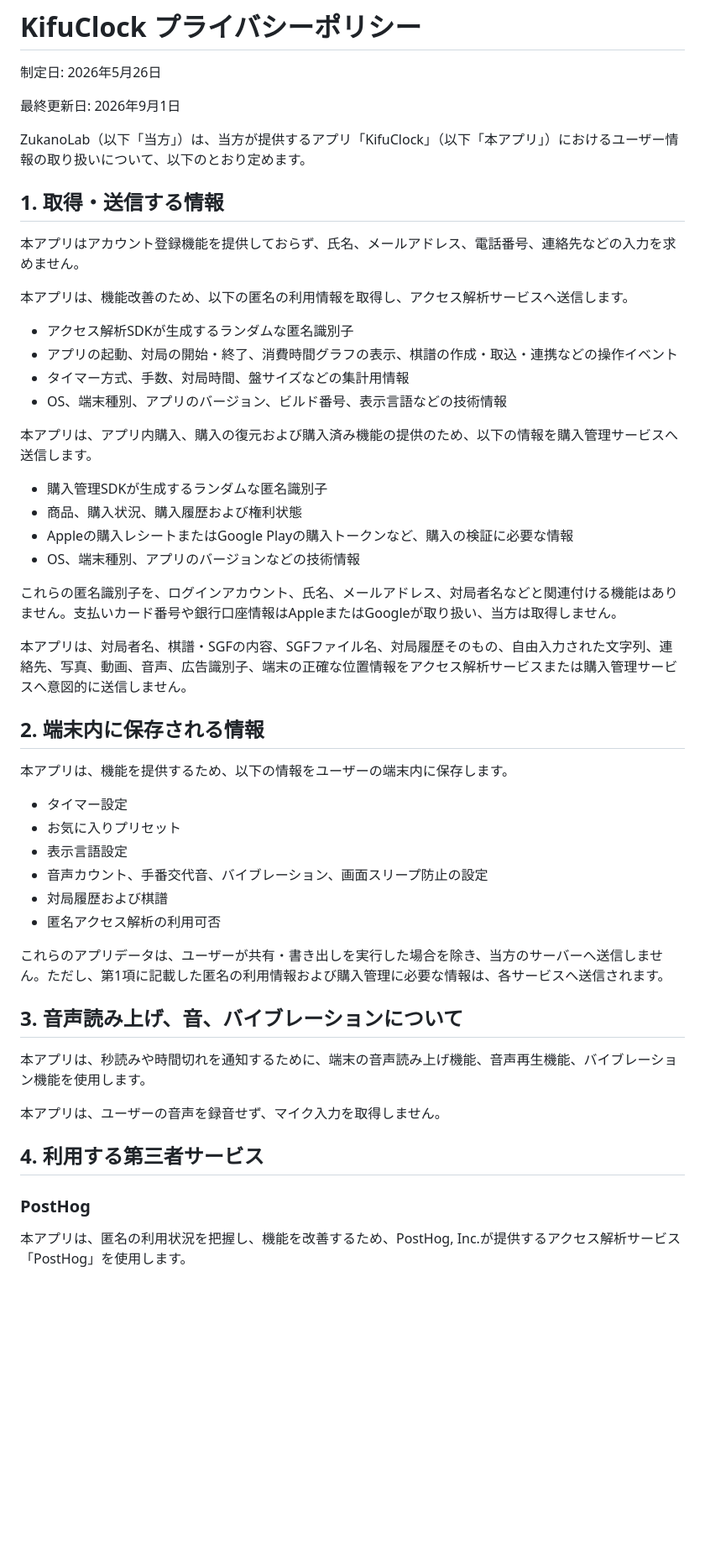
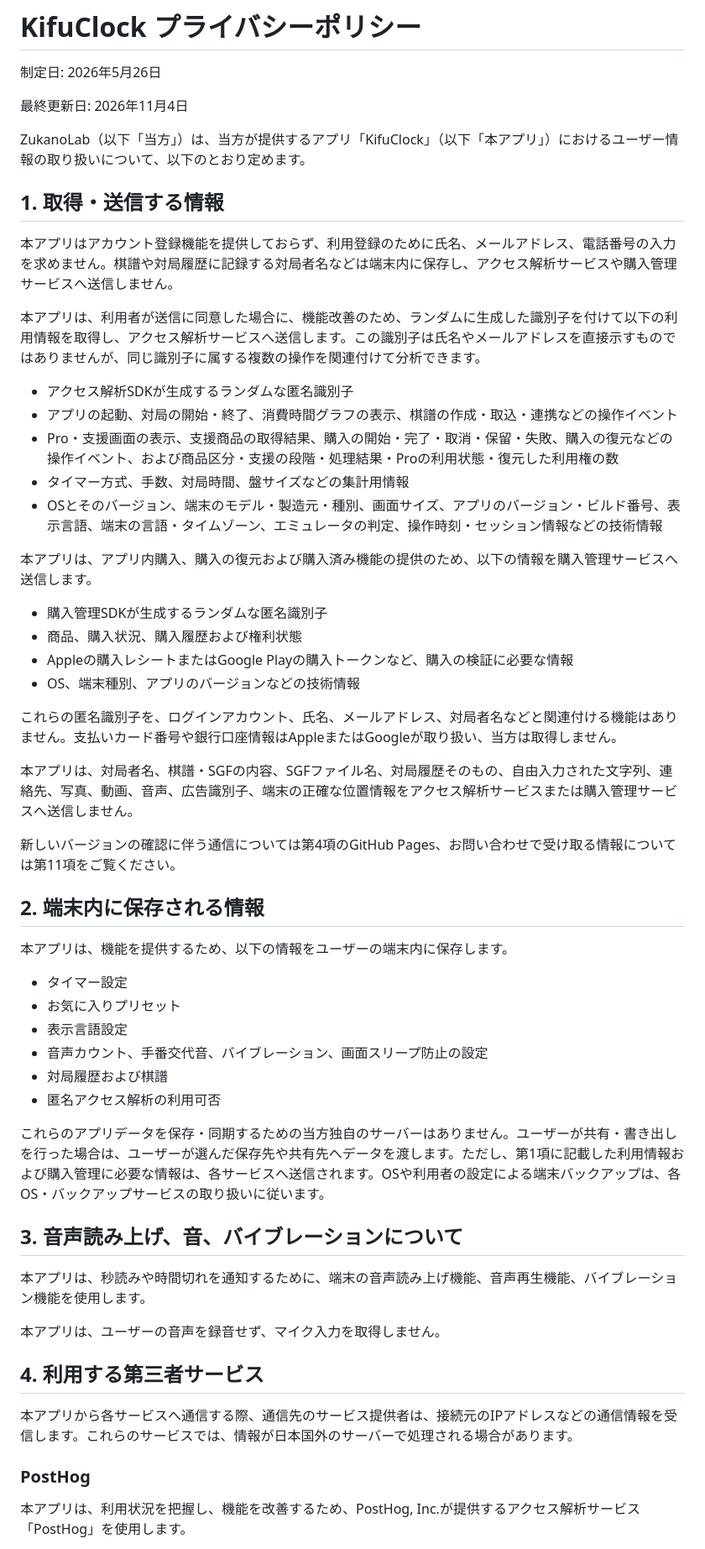
Before and after one commit to ZukanoLab/ZukanoLab.github.io, a Markdown page: kifuclock/privacy/index.md, the part around one of its changes. Shown at 84% size. GitHub-like rendering; blank space fills up the shorter version.

```diff
--- a/kifuclock/privacy/index.md
+++ b/kifuclock/privacy/index.md
@@ -11,20 +11,21 @@ alternate_url: /kifuclock/privacy/en/
 
 制定日: 2026年5月26日
 
-最終更新日: 2026年9月1日
+最終更新日: 2026年11月4日
 
 ZukanoLab（以下「当方」）は、当方が提供するアプリ「KifuClock」（以下「本アプリ」）におけるユーザー情報の取り扱いについて、以下のとおり定めます。
 
 ## 1. 取得・送信する情報
 
-本アプリはアカウント登録機能を提供しておらず、氏名、メールアドレス、電話番号、連絡先などの入力を求めません。
+本アプリはアカウント登録機能を提供しておらず、利用登録のために氏名、メールアドレス、電話番号の入力を求めません。棋譜や対局履歴に記録する対局者名などは端末内に保存し、アクセス解析サービスや購入管理サービスへ送信しません。
 
-本アプリは、機能改善のため、以下の匿名の利用情報を取得し、アクセス解析サービスへ送信します。
+本アプリは、利用者が送信に同意した場合に、機能改善のため、ランダムに生成した識別子を付けて以下の利用情報を取得し、アクセス解析サービスへ送信します。この識別子は氏名やメールアドレスを直接示すものではありませんが、同じ識別子に属する複数の操作を関連付けて分析できます。
 
 - アクセス解析SDKが生成するランダムな匿名識別子
 - アプリの起動、対局の開始・終了、消費時間グラフの表示、棋譜の作成・取込・連携などの操作イベント
+- Pro・支援画面の表示、支援商品の取得結果、購入の開始・完了・取消・保留・失敗、購入の復元などの操作イベント、および商品区分・支援の段階・処理結果・Proの利用状態・復元した利用権の数
 - タイマー方式、手数、対局時間、盤サイズなどの集計用情報
-- OS、端末種別、アプリのバージョン、ビルド番号、表示言語などの技術情報
+- OSとそのバージョン、端末のモデル・製造元・種別、画面サイズ、アプリのバージョン・ビルド番号、表示言語、端末の言語・タイムゾーン、エミュレータの判定、操作時刻・セッション情報などの技術情報
 
 本アプリは、アプリ内購入、購入の復元および購入済み機能の提供のため、以下の情報を購入管理サービスへ送信します。
 
@@ -35,7 +36,9 @@ ZukanoLab（以下「当方」）は、当方が提供するアプリ「KifuCloc
 
 これらの匿名識別子を、ログインアカウント、氏名、メールアドレス、対局者名などと関連付ける機能はありません。支払いカード番号や銀行口座情報はAppleまたはGoogleが取り扱い、当方は取得しません。
 
-本アプリは、対局者名、棋譜・SGFの内容、SGFファイル名、対局履歴そのもの、自由入力された文字列、連絡先、写真、動画、音声、広告識別子、端末の正確な位置情報をアクセス解析サービスまたは購入管理サービスへ意図的に送信しません。
+本アプリは、対局者名、棋譜・SGFの内容、SGFファイル名、対局履歴そのもの、自由入力された文字列、連絡先、写真、動画、音声、広告識別子、端末の正確な位置情報をアクセス解析サービスまたは購入管理サービスへ送信しません。
+
+新しいバージョンの確認に伴う通信については第4項のGitHub Pages、お問い合わせで受け取る情報については第11項をご覧ください。
 
 ## 2. 端末内に保存される情報
 
@@ -48,7 +51,7 @@ ZukanoLab（以下「当方」）は、当方が提供するアプリ「KifuCloc
 - 対局履歴および棋譜
 - 匿名アクセス解析の利用可否
 
-これらのアプリデータは、ユーザーが共有・書き出しを実行した場合を除き、当方のサーバーへ送信しません。ただし、第1項に記載した匿名の利用情報および購入管理に必要な情報は、各サービスへ送信されます。
+これらのアプリデータを保存・同期するための当方独自のサーバーはありません。ユーザーが共有・書き出しを行った場合は、ユーザーが選んだ保存先や共有先へデータを渡します。ただし、第1項に記載した利用情報および購入管理に必要な情報は、各サービスへ送信されます。OSや利用者の設定による端末バックアップは、各OS・バックアップサービスの取り扱いに従います。
 
 ## 3. 音声読み上げ、音、バイブレーションについて
 
@@ -58,7 +61,9 @@ ZukanoLab（以下「当方」）は、当方が提供するアプリ「KifuCloc
 
 ## 4. 利用する第三者サービス
 
+本アプリから各サービスへ通信する際、通信先のサービス提供者は、接続元のIPアドレスなどの通信情報を受信します。これらのサービスでは、情報が日本国外のサーバーで処理される場合があります。
+
 ### PostHog
 
-本アプリは、匿名の利用状況を把握し、機能を改善するため、PostHog, Inc.が提供するアクセス解析サービス「PostHog」を使用します。
+本アプリは、利用状況を把握し、機能を改善するため、PostHog, Inc.が提供するアクセス解析サービス「PostHog」を使用します。
 
```
Also changed, not shown: other parts of kifuclock/privacy/index.md (+24 -8 lines), 1 other file.
